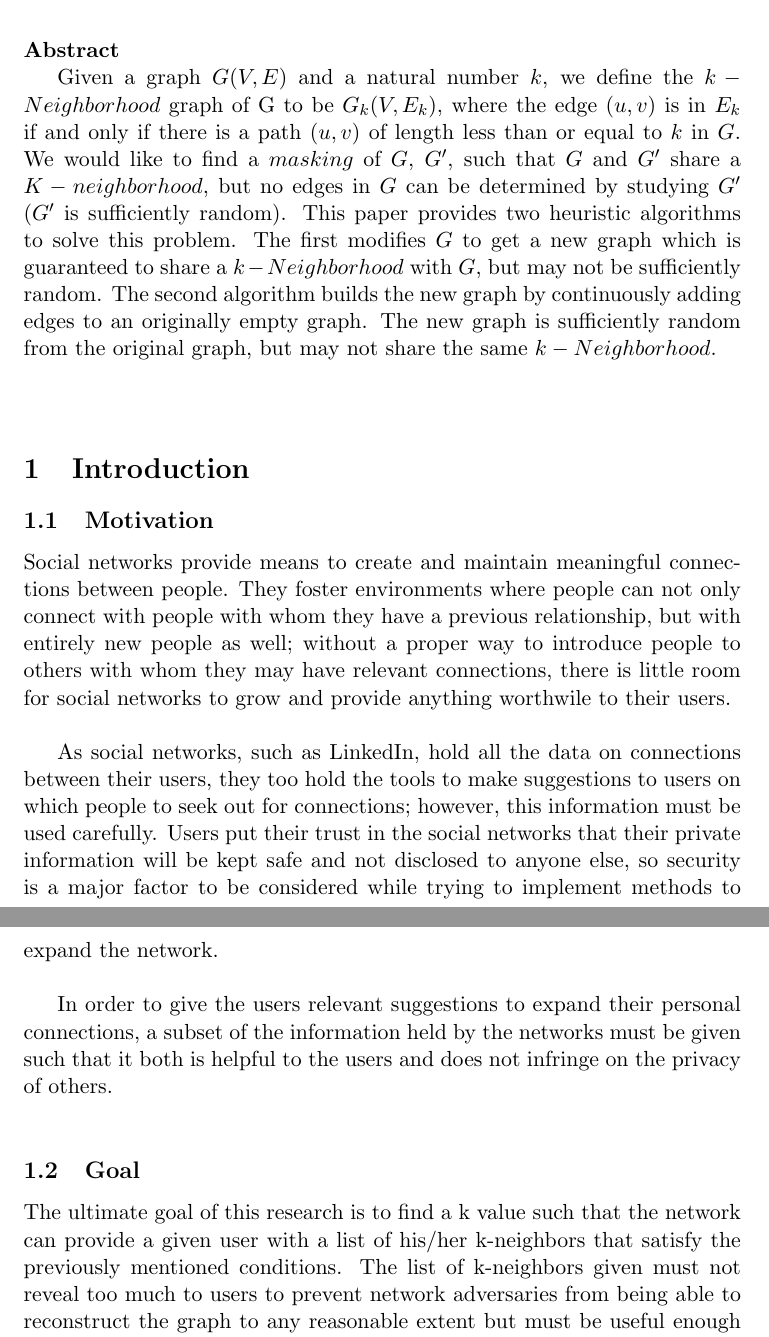
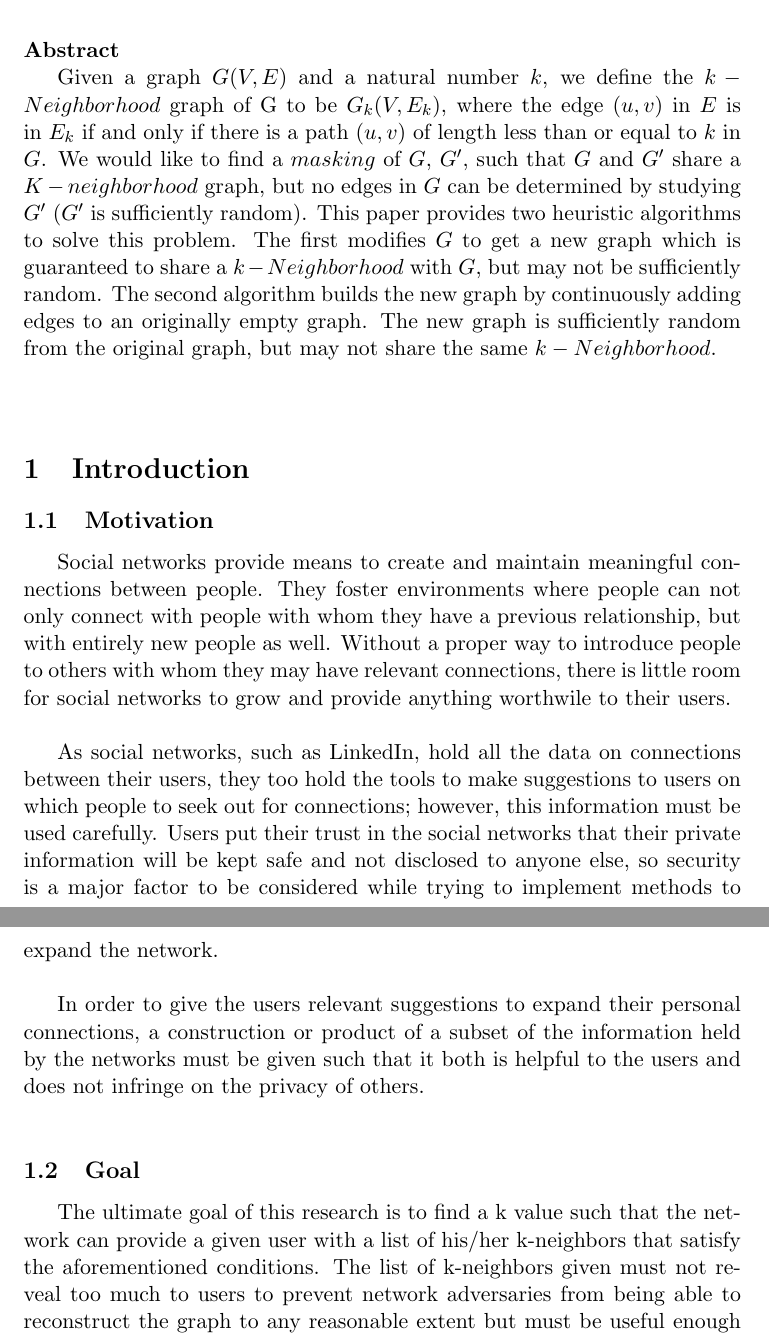
Before and after one commit to BenCaulfield/GraphMasking, a LaTeX document (Paper/GraphMaskingMain.tex, which reads Paper/Abstract.tex, Paper/Introduction.tex): two parts of pages 1 and 2 of 9, joined at a grey line, cut so that both start at the same text. Compiled offline with pdfLaTeX.

Commit message:
paper editing

```diff
--- a/Paper/Abstract.tex
+++ b/Paper/Abstract.tex
@@ -1,4 +1,4 @@
 
 \noindent {\bf Abstract}\\
-\indent Given a graph $G(V,E)$ and a natural number $k$, we define the $k-Neighborhood$  graph of G to be $G_k(V, E_k)$, where the edge $(u,v)$ is in $E_k$ if and only if there is a path $(u,v)$ of length less than or equal to $k$ in $G$. We would like to find a $masking$ of $G$, $G'$, such that $G$ and $G'$ share a $K-neighborhood$, but no edges in $G$ can be determined by studying $G'$ ($G'$ is sufficiently random). This paper provides two heuristic algorithms to solve this problem. The first modifies $G$ to get a new graph which is guaranteed to share a $k-Neighborhood$ with $G$, but may not be sufficiently random. The second algorithm builds the new graph by continuously adding edges to an originally empty graph. The new graph is sufficiently random from the original graph, but may not share the same $k-Neighborhood$.
+\indent Given a graph $G(V,E)$ and a natural number $k$, we define the $k-Neighborhood$  graph of G to be $G_k(V, E_k)$, where the edge $(u,v)$ in $E$ is in $E_k$ if and only if there is a path $(u,v)$ of length less than or equal to $k$ in $G$. We would like to find a $masking$ of $G$, $G'$, such that $G$ and $G'$ share a $K-neighborhood$ graph, but no edges in $G$ can be determined by studying $G'$ ($G'$ is sufficiently random). This paper provides two heuristic algorithms to solve this problem. The first modifies $G$ to get a new graph which is guaranteed to share a $k-Neighborhood$ with $G$, but may not be sufficiently random. The second algorithm builds the new graph by continuously adding edges to an originally empty graph. The new graph is sufficiently random from the original graph, but may not share the same $k-Neighborhood$.
 \\\\
--- a/Paper/GraphMaskingMain.tex
+++ b/Paper/GraphMaskingMain.tex
@@ -5,6 +5,7 @@
 \usepackage{amsthm}
 \usepackage{enumitem}
 \usepackage{nameref}
+\usepackage{indentfirst}
 \setlength{\textheight}{9in} \setlength{\headheight}{.2in}
 \setlength{\headsep}{0in} \setlength{\topmargin}{0in}
 
--- a/Paper/Introduction.tex
+++ b/Paper/Introduction.tex
@@ -3,15 +3,15 @@
 \subsection{Motivation}
 
 
-\indent Social networks provide means to create and maintain meaningful connections between people. They foster environments where people can not only connect with people with whom they have a previous relationship, but with entirely new people as well; without a proper way to introduce people to others with whom they may have relevant connections, there is little room for social networks to grow and provide anything worthwile to their users. \\
+\indent Social networks provide means to create and maintain meaningful connections between people. They foster environments where people can not only connect with people with whom they have a previous relationship, but with entirely new people as well. Without a proper way to introduce people to others with whom they may have relevant connections, there is little room for social networks to grow and provide anything worthwile to their users. \\
 
 \indent As social networks, such as LinkedIn, hold all the data on connections between their users, they too hold the tools to make suggestions to users on which people to seek out for connections; however, this information must be used carefully. Users put their trust in the social networks that their private information will be kept safe and not disclosed to anyone else, so security is a major factor to be considered while trying to implement methods to expand the network.  \\
 
-\indent In order to give the users relevant suggestions to expand their personal connections, a subset of the information held by the networks must be given such that it both is helpful to the users and does not infringe on the  privacy of others. \\
+\indent In order to give the users relevant suggestions to expand their personal connections, a construction or product of a subset of the information held by the networks must be given such that it both is helpful to the users and does not infringe on the  privacy of others. \\
 
 \subsection{Goal}
 
-\indent The ultimate goal of this research is to find a k value such that the network can provide a given user with a list of his/her k-neighbors that satisfy the previously mentioned conditions. The list of k-neighbors given must not reveal too much to users to prevent network adversaries from being able to reconstruct the graph to any reasonable extent but must be useful enough to provide helpful information to the users who make appropriate use of the network. \\
+\indent The ultimate goal of this research is to find a k value such that the network can provide a given user with a list of his/her k-neighbors that satisfy the aforementioned conditions. The list of k-neighbors given must not reveal too much to users to prevent network adversaries from being able to reconstruct the graph to any reasonable extent but must be useful enough to provide helpful information to the users who make appropriate use of the network. \\
 
 \subsection{Approach}
 
```
Also changed, not shown: Paper/EdgeAddingAlgorithm.tex (+1 -1 lines), Paper/GraphMaskingMain.pdf, Paper/Introduction.tex (2 more changed lines), 3 other files.
